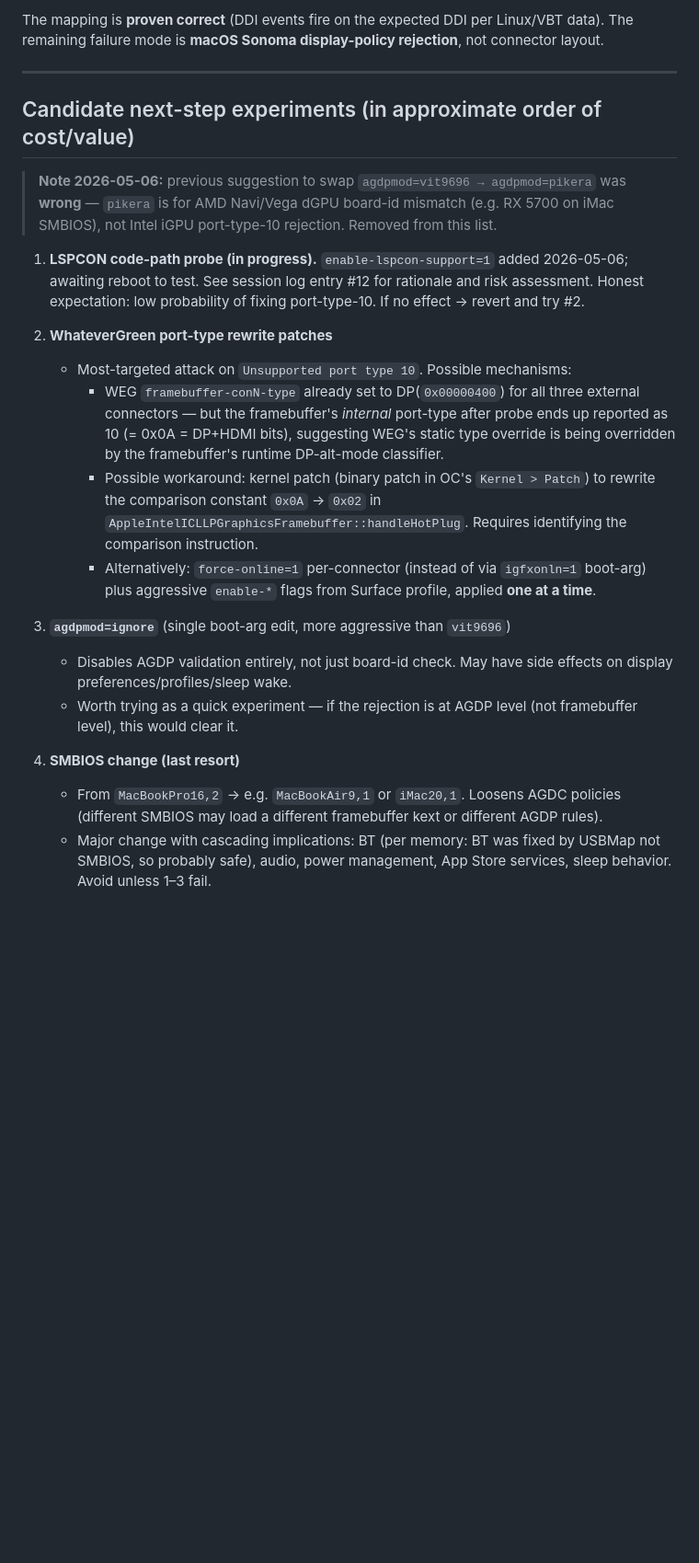
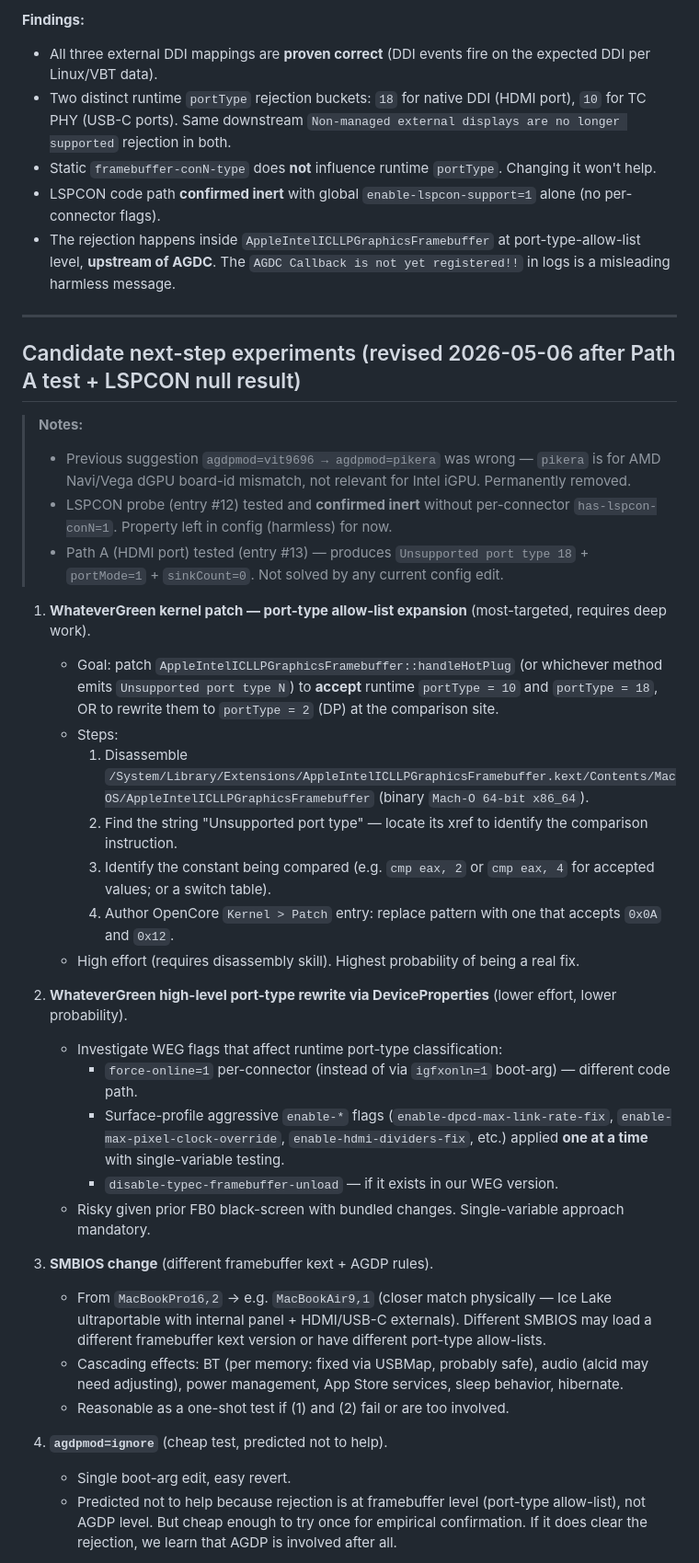
Before and after one commit to MegaStood/Hackintosh-Acer-Spin5-SP513-54n, a Markdown page: HDMI-USBC-debug-2026-05-05.md, the part around one of its changes. Shown at 92% size. Drawn GitHub-style; blank space fills up the shorter version.

```diff
--- a/HDMI-USBC-debug-2026-05-05.md
+++ b/HDMI-USBC-debug-2026-05-05.md
@@ -424,25 +458,42 @@ sudo log config --mode "level:debug" --process kernel  # enable debug logs
 
-The mapping is **proven correct** (DDI events fire on the expected DDI per Linux/VBT data). The remaining failure mode is **macOS Sonoma display-policy rejection**, not connector layout.
+**Findings:**
+- All three external DDI mappings are **proven correct** (DDI events fire on the expected DDI per Linux/VBT data).
+- Two distinct runtime `portType` rejection buckets: `18` for native DDI (HDMI port), `10` for TC PHY (USB-C ports). Same downstream `Non-managed external displays are no longer supported` rejection in both.
+- Static `framebuffer-conN-type` does **not** influence runtime `portType`. Changing it won't help.
+- LSPCON code path **confirmed inert** with global `enable-lspcon-support=1` alone (no per-connector flags).
+- The rejection happens inside `AppleIntelICLLPGraphicsFramebuffer` at port-type-allow-list level, **upstream of AGDC**. The `AGDC Callback is not yet registered!!` in logs is a misleading harmless message.
 
 ---
 
-## Candidate next-step experiments (in approximate order of cost/value)
+## Candidate next-step experiments (revised 2026-05-06 after Path A test + LSPCON null result)
 
-> **Note 2026-05-06:** previous suggestion to swap `agdpmod=vit9696 → agdpmod=pikera` was **wrong** — `pikera` is for AMD Navi/Vega dGPU board-id mismatch (e.g. RX 5700 on iMac SMBIOS), not Intel iGPU port-type-10 rejection. Removed from this list.
+> **Notes:**
+> - Previous suggestion `agdpmod=vit9696 → agdpmod=pikera` was wrong — `pikera` is for AMD Navi/Vega dGPU board-id mismatch, not relevant for Intel iGPU. Permanently removed.
+> - LSPCON probe (entry #12) tested and **confirmed inert** without per-connector `has-lspcon-conN=1`. Property left in config (harmless) for now.
+> - Path A (HDMI port) tested (entry #13) — produces `Unsupported port type 18` + `portMode=1` + `sinkCount=0`. Not solved by any current config edit.
 
-1. **LSPCON code-path probe (in progress).** `enable-lspcon-support=1` added 2026-05-06; awaiting reboot to test. See session log entry #12 for rationale and risk assessment. Honest expectation: low probability of fixing port-type-10. If no effect → revert and try #2.
+1. **WhateverGreen kernel patch — port-type allow-list expansion** (most-targeted, requires deep work).
+    - Goal: patch `AppleIntelICLLPGraphicsFramebuffer::handleHotPlug` (or whichever method emits `Unsupported port type N`) to **accept** runtime `portType = 10` and `portType = 18`, OR to rewrite them to `portType = 2` (DP) at the comparison site.
+    - Steps:
+        1. Disassemble `/System/Library/Extensions/AppleIntelICLLPGraphicsFramebuffer.kext/Contents/MacOS/AppleIntelICLLPGraphicsFramebuffer` (binary `Mach-O 64-bit x86_64`).
+        2. Find the string "Unsupported port type" — locate its xref to identify the comparison instruction.
+        3. Identify the constant being compared (e.g. `cmp eax, 2` or `cmp eax, 4` for accepted values; or a switch table).
+        4. Author OpenCore `Kernel > Patch` entry: replace pattern with one that accepts `0x0A` and `0x12`.
+    - High effort (requires disassembly skill). Highest probability of being a real fix.
 
-2. **WhateverGreen port-type rewrite patches**
-    - Most-targeted attack on `Unsupported port type 10`. Possible mechanisms:
-        - WEG `framebuffer-conN-type` already set to DP(`0x00000400`) for all three external connectors — but the framebuffer's *internal* port-type after probe ends up reported as 10 (= 0x0A = DP+HDMI bits), suggesting WEG's static type override is being overridden by the framebuffer's runtime DP-alt-mode classifier.
-        - Possible workaround: kernel patch (binary patch in OC's `Kernel > Patch`) to rewrite the comparison constant `0x0A` → `0x02` in `AppleIntelICLLPGraphicsFramebuffer::handleHotPlug`. Requires identifying the comparison instruction.
-        - Alternatively: `force-online=1` per-connector (instead of via `igfxonln=1` boot-arg) plus aggressive `enable-*` flags from Surface profile, applied **one at a time**.
+2. **WhateverGreen high-level port-type rewrite via DeviceProperties** (lower effort, lower probability).
+    - Investigate WEG flags that affect runtime port-type classification:
+        - `force-online=1` per-connector (instead of via `igfxonln=1` boot-arg) — different code path.
+        - Surface-profile aggressive `enable-*` flags (`enable-dpcd-max-link-rate-fix`, `enable-max-pixel-clock-override`, `enable-hdmi-dividers-fix`, etc.) applied **one at a time** with single-variable testing.
+        - `disable-typec-framebuffer-unload` — if it exists in our WEG version.
+    - Risky given prior FB0 black-screen with bundled changes. Single-variable approach mandatory.
 
-3. **`agdpmod=ignore`** (single boot-arg edit, more aggressive than `vit9696`)
-    - Disables AGDP validation entirely, not just board-id check. May have side effects on display preferences/profiles/sleep wake.
-    - Worth trying as a quick experiment — if the rejection is at AGDP level (not framebuffer level), this would clear it.
+3. **SMBIOS change** (different framebuffer kext + AGDP rules).
+    - From `MacBookPro16,2` → e.g. `MacBookAir9,1` (closer match physically — Ice Lake ultraportable with internal panel + HDMI/USB-C externals). Different SMBIOS may load a different framebuffer kext version or have different port-type allow-lists.
+    - Cascading effects: BT (per memory: fixed via USBMap, probably safe), audio (alcid may need adjusting), power management, App Store services, sleep behavior, hibernate.
+    - Reasonable as a one-shot test if (1) and (2) fail or are too involved.
 
-4. **SMBIOS change (last resort)**
-    - From `MacBookPro16,2` → e.g. `MacBookAir9,1` or `iMac20,1`. Loosens AGDC policies (different SMBIOS may load a different framebuffer kext or different AGDP rules).
-    - Major change with cascading implications: BT (per memory: BT was fixed by USBMap not SMBIOS, so probably safe), audio, power management, App Store services, sleep behavior. Avoid unless 1–3 fail.
+4. **`agdpmod=ignore`** (cheap test, predicted not to help).
+    - Single boot-arg edit, easy revert.
+    - Predicted not to help because rejection is at framebuffer level (port-type allow-list), not AGDP level. But cheap enough to try once for empirical confirmation. If it does clear the rejection, we learn that AGDP is involved after all.
 
```
Also changed, not shown: other parts of HDMI-USBC-debug-2026-05-05.md (+51 -14 lines).
